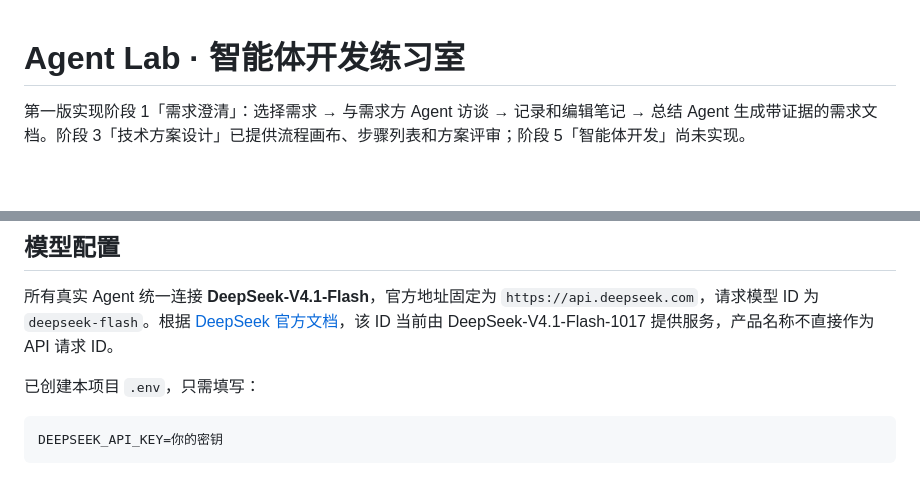
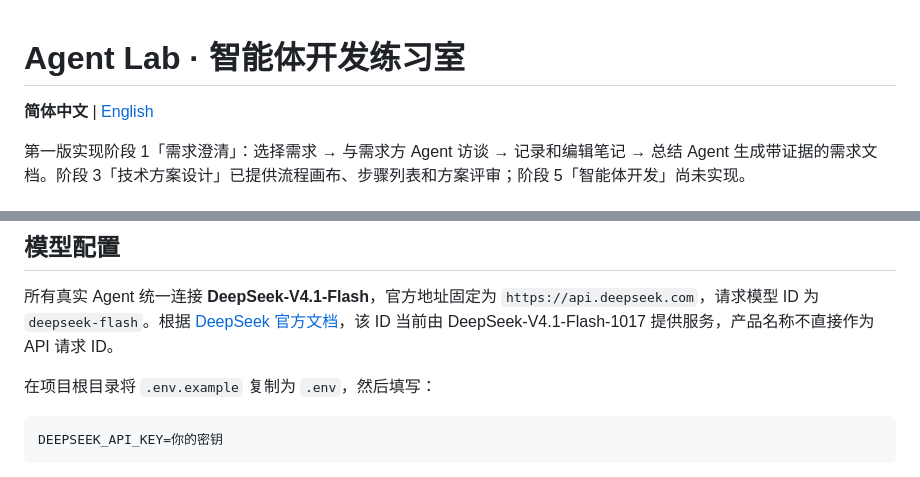
Before and after one commit to Ha11oWe1t/agent-learning, a Markdown page: README.md, 2 parts joined by grey strips. Drawn GitHub-style; blank space fills up the shorter version.

Commit message:
Add English README with bidirectional language links

````diff
--- a/README.md
+++ b/README.md
@@ -1,4 +1,6 @@
 # Agent Lab · 智能体开发练习室
+
+**简体中文** | [English](README.en.md)
 
 第一版实现阶段 1「需求澄清」：选择需求 → 与需求方 Agent 访谈 → 记录和编辑笔记 → 总结 Agent 生成带证据的需求文档。阶段 3「技术方案设计」已提供流程画布、步骤列表和方案评审；阶段 5「智能体开发」尚未实现。
 
@@ -21,7 +23,7 @@ python -m venv .venv
 
 所有真实 Agent 统一连接 **DeepSeek-V4.1-Flash**，官方地址固定为 `https://api.deepseek.com`，请求模型 ID 为 `deepseek-flash`。根据 [DeepSeek 官方文档](https://api-docs.deepseek.com/)，该 ID 当前由 DeepSeek-V4.1-Flash-1017 提供服务，产品名称不直接作为 API 请求 ID。
 
-已创建本项目 `.env`，只需填写：
+在项目根目录将 `.env.example` 复制为 `.env`，然后填写：
 
 ```dotenv
 DEEPSEEK_API_KEY=你的密钥
````
Also changed, not shown: README.en.md (added, +132 -0 lines).
